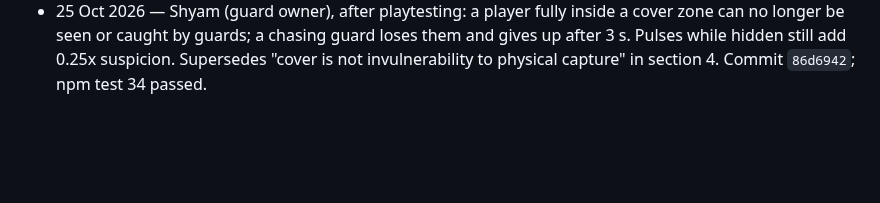
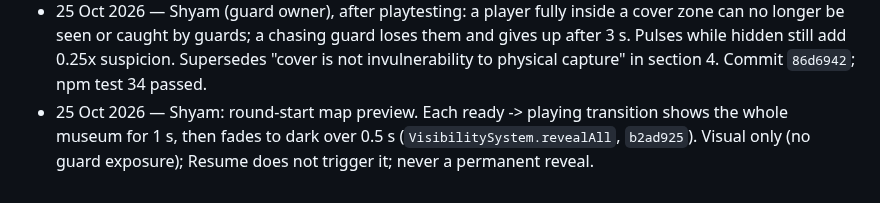
Before and after one commit to Mehal-Skanda-R/hackathon_peak, a Markdown page: context.md, the part around the change. Drawn GitHub-style; blank space fills up the shorter version.

Commit message:
docs(context): one-second map preview at round start
Co-Authored-By: Claude Opus 5.5 <noreply@anthropic.com>
Claude-Session: https://claude.ai/code/session_01M1sFEbVSdFQtiSQpBVuP2J

```diff
--- a/context.md
+++ b/context.md
@@ -800,3 +800,6 @@ context commit verified on main (or publication pending/failed).
   can no longer be seen or caught by guards; a chasing guard loses them and gives up after
   3 s. Pulses while hidden still add 0.25x suspicion. Supersedes "cover is not invulnerability
   to physical capture" in section 4. Commit `86d6942`; npm test 34 passed.
+- 25 Oct 2026 — Shyam: round-start map preview. Each ready -> playing transition shows the
+  whole museum for 1 s, then fades to dark over 0.5 s (`VisibilitySystem.revealAll`, `b2ad925`).
+  Visual only (no guard exposure); Resume does not trigger it; never a permanent reveal.
```
